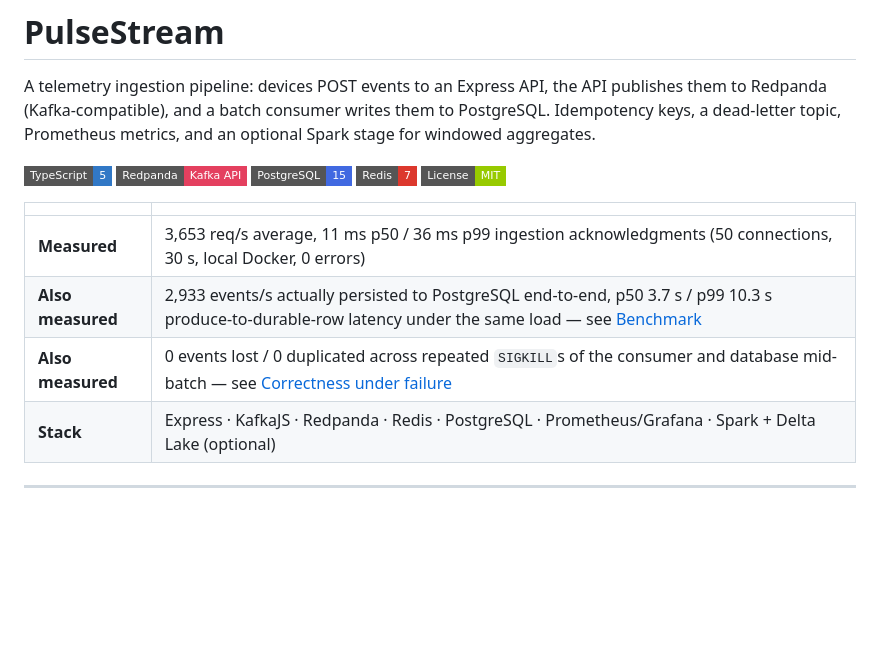
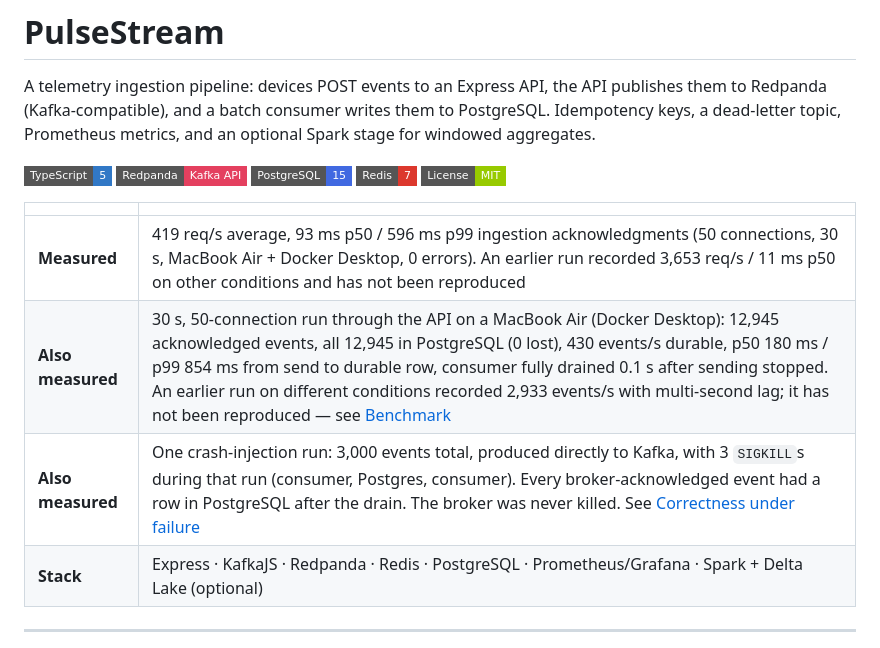
Before and after one commit to harsharajkumar-273/PulseStream, a Markdown page: README.md, the part around one of its changes. Drawn GitHub-style; badges without logos; blank space fills up the shorter version.

```diff
--- a/README.md
+++ b/README.md
@@ -10,9 +10,9 @@ A telemetry ingestion pipeline: devices POST events to an Express API, the API p
 
 | | |
 |---|---|
-| **Measured** | 3,653 req/s average, 11 ms p50 / 36 ms p99 ingestion acknowledgments (50 connections, 30 s, local Docker, 0 errors) |
-| **Also measured** | 2,933 events/s actually persisted to PostgreSQL end-to-end, p50 3.7 s / p99 10.3 s produce-to-durable-row latency under the same load — see [Benchmark](#benchmark) |
-| **Also measured** | 0 events lost / 0 duplicated across repeated `SIGKILL`s of the consumer and database mid-batch — see [Correctness under failure](#correctness-under-failure) |
+| **Measured** | 419 req/s average, 93 ms p50 / 596 ms p99 ingestion acknowledgments (50 connections, 30 s, MacBook Air + Docker Desktop, 0 errors). An earlier run recorded 3,653 req/s / 11 ms p50 on other conditions and has not been reproduced |
+| **Also measured** | 30 s, 50-connection run through the API on a MacBook Air (Docker Desktop): 12,945 acknowledged events, all 12,945 in PostgreSQL (0 lost), 430 events/s durable, p50 180 ms / p99 854 ms from send to durable row, consumer fully drained 0.1 s after sending stopped. An earlier run on different conditions recorded 2,933 events/s with multi-second lag; it has not been reproduced — see [Benchmark](#benchmark) |
+| **Also measured** | One crash-injection run: 3,000 events total, produced directly to Kafka, with 3 `SIGKILL`s during that run (consumer, Postgres, consumer). Every broker-acknowledged event had a row in PostgreSQL after the drain. The broker was never killed. See [Correctness under failure](#correctness-under-failure) |
 | **Stack** | Express · KafkaJS · Redpanda · Redis · PostgreSQL · Prometheus/Grafana · Spark + Delta Lake (optional) |
 
 ---
```
Also changed, not shown: other parts of README.md (+30 -20 lines).
